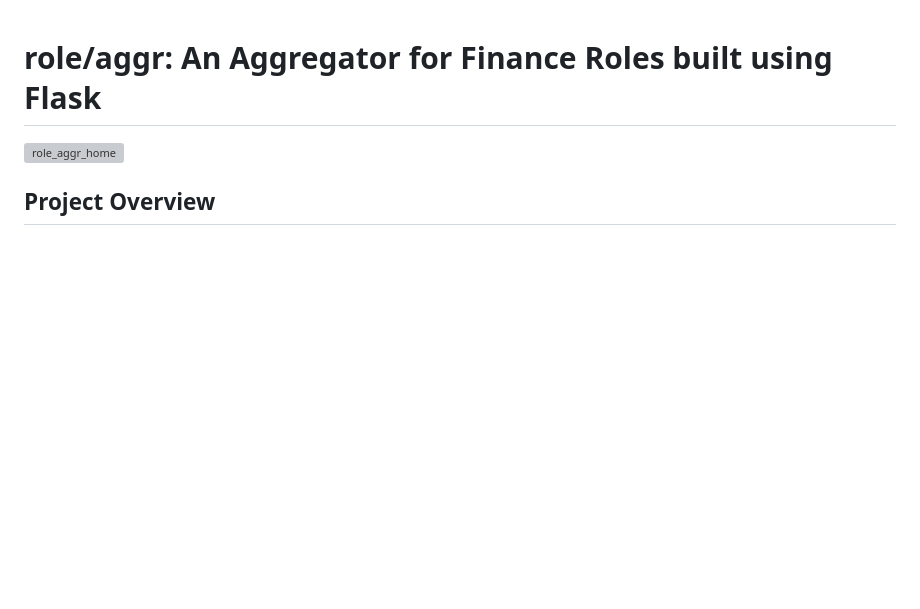
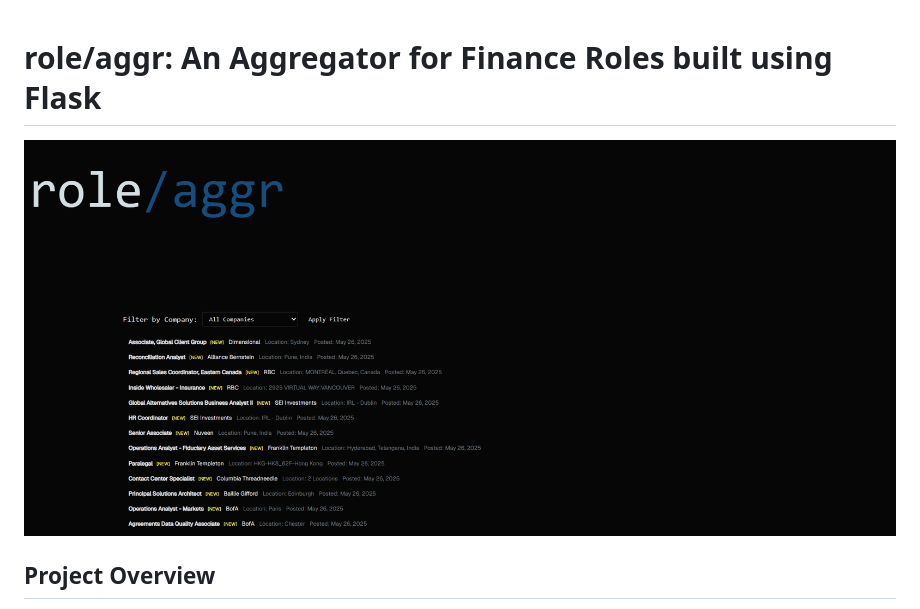
Before and after one commit to karanbh01/role_aggr, a Markdown page: README.md, the part around the change. Rendered like a GitHub page; blank space fills up the shorter version; grey boxes are pictures that could not be loaded.

Commit message:
path fix for image

```diff
--- a/README.md
+++ b/README.md
@@ -1,6 +1,6 @@
 # role/aggr: An Aggregator for Finance Roles built using Flask
 
-![role_aggr_home](role_aggr\role_aggr_home.jpeg)
+![role_aggr_home](role_aggr/role_aggr_home.jpeg)
 
 ## Project Overview
 `role/aggr` is a specialized web application designed to aggregate job listings specifically for finance roles from various online job boards. It provides a centralized platform for job seekers to discover relevant opportunities, streamlining the job search process in the finance industry. The application features robust web scraping capabilities, a structured database for job data, and an intuitive web interface for easy navigation and search.
```
